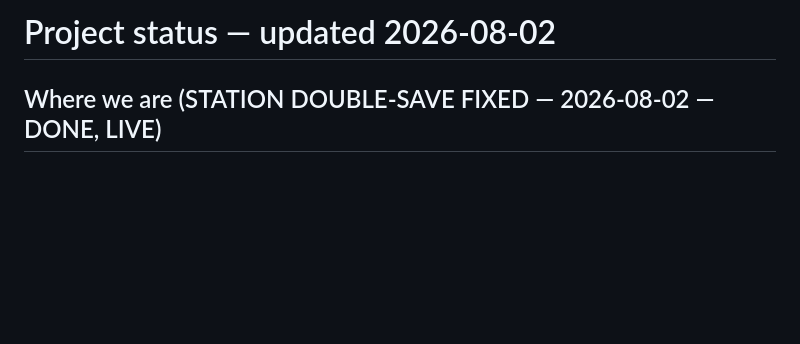
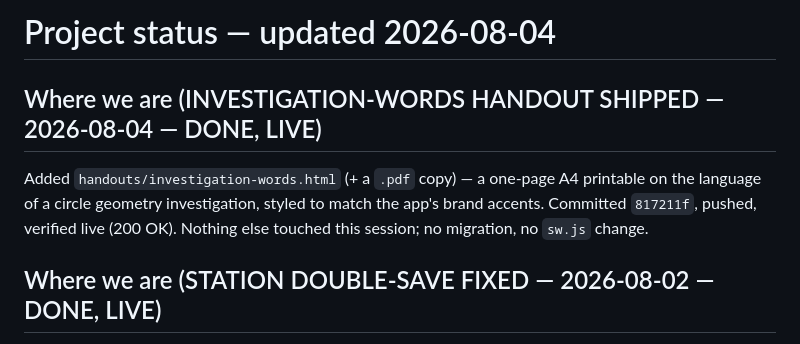
Before and after one commit to megzieberr/circle-geo-quest, a Markdown page: PROJECT-STATUS.md, the part around the change. Drawn GitHub-style; blank space fills up the shorter version.

Commit message:
Update PROJECT-STATUS.md: investigation-words handout shipped

```diff
--- a/PROJECT-STATUS.md
+++ b/PROJECT-STATUS.md
@@ -1,4 +1,11 @@
-# Project status — updated 2026-08-02
+# Project status — updated 2026-08-04
+
+## Where we are (INVESTIGATION-WORDS HANDOUT SHIPPED — 2026-08-04 — DONE, LIVE)
+
+Added `handouts/investigation-words.html` (+ a `.pdf` copy) — a one-page A4
+printable on the language of a circle geometry investigation, styled to match
+the app's brand accents. Committed `817211f`, pushed, verified live (200 OK).
+Nothing else touched this session; no migration, no `sw.js` change.
 
 ## Where we are (STATION DOUBLE-SAVE FIXED — 2026-08-02 — DONE, LIVE)
 
```
